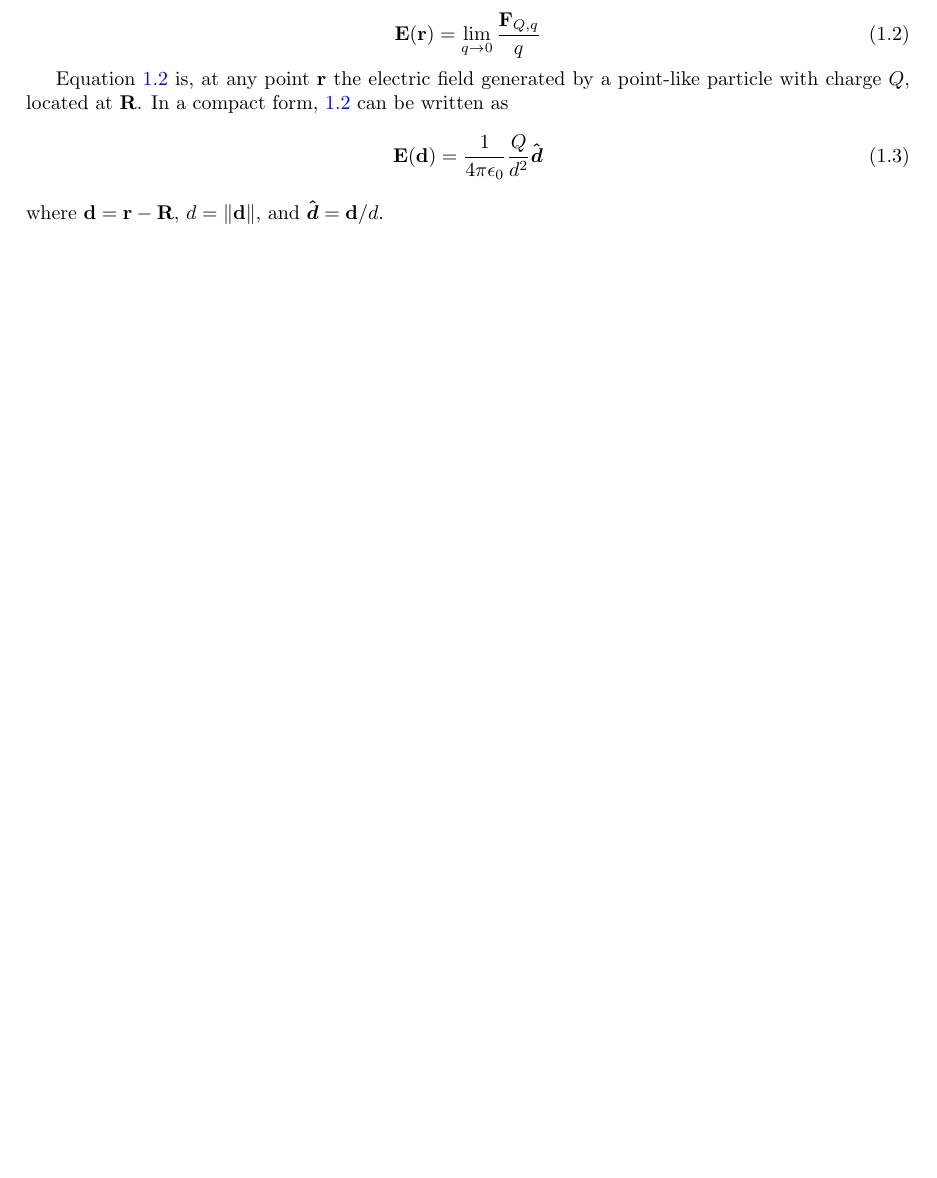
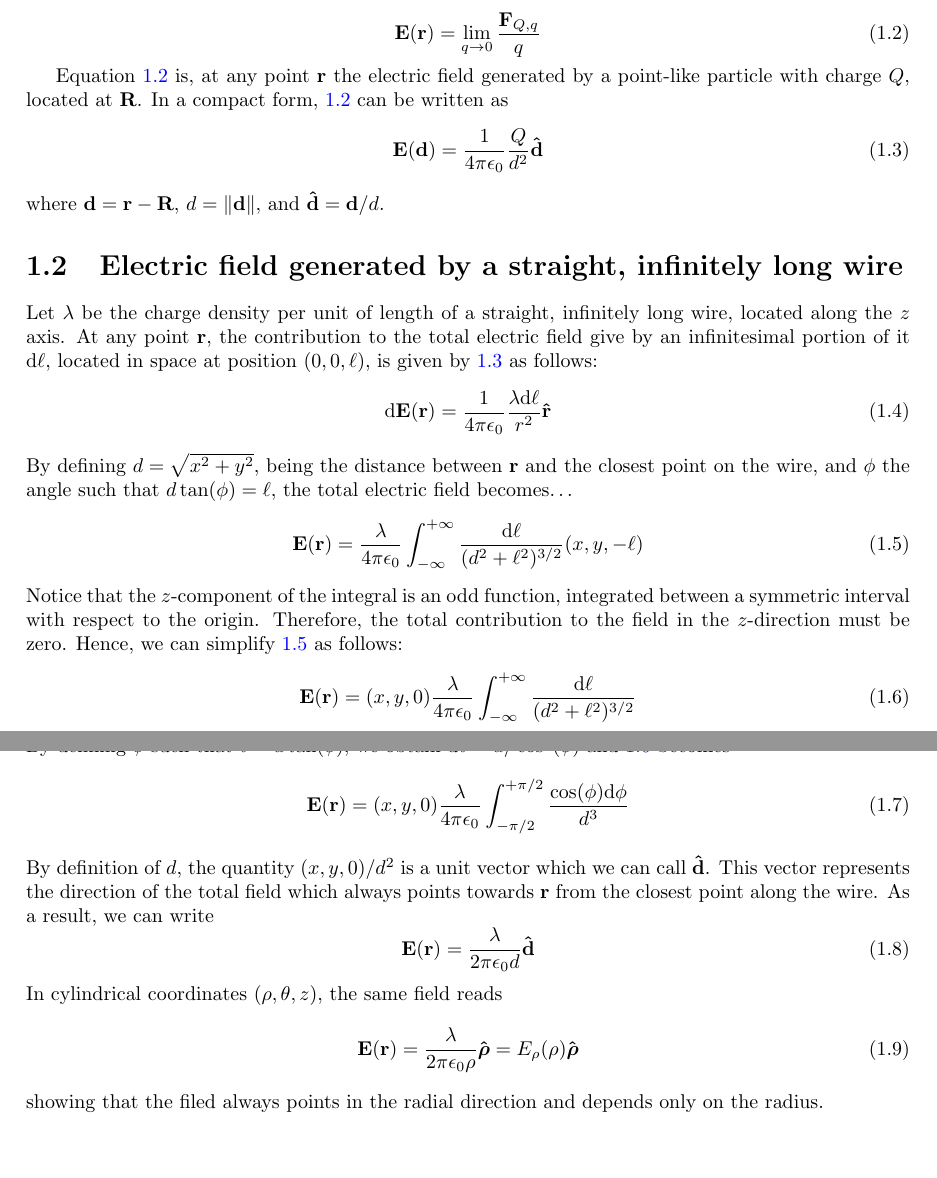
Before and after one commit to gutelily/physics-notes, a LaTeX document (tex/main.tex, which reads tex/chapters/electric-filed.tex): part of page 3 of 5 before the commit and two parts of pages 3 and 4 of 6 after it, the two joined at a grey line, cut so that both start at the same text, the shorter picture padded with empty space. Compiled offline with pdfLaTeX.

Commit message:
Added electric field generated by an infinitely long wire

```diff
--- a/tex/chapters/electric-filed.tex
+++ b/tex/chapters/electric-filed.tex
@@ -8,12 +8,39 @@ According to Coulomb's law, the force experienced by $q$ due to $Q$ is:
 It is clear that the quantity $\mathbf{F}_{1,2}/q_{1}$ does not depend on $q_{1}$. This is true under the assumption that the presence of $q_{1}$ does not influence the mathematical model provided in \ref{eq:culombs-law}. This assumption is valid if $q_{1}$ is assumed to be infinitely small. Under such an assumption, a formal definition of field is provided in by the following.
 
 \be\label{eq:electric-field}
-\mathbf{E(\mathbf{r})}=\lim_{q \to 0} \frac{\mathbf{F}_{Q,q}}{q}
+\mathbf{E}(\mathbf{r})=\lim_{q \to 0} \frac{\mathbf{F}_{Q,q}}{q}
 \ee
 
 Equation \ref{eq:electric-field} is, at any point $\mathbf{r}$ the electric field generated by a point-like particle with charge $Q$, located at $\mathbf{R}$.
 In a compact form, \ref{eq:electric-field} can be written as
-\be
-\mathbf{E(\mathbf{d})}=\frac{1}{4\pi\epsilon_0}\frac{Q}{d^{2}}\uvec{d}
+\be\label{eq:compact-electric-field}
+\mathbf{E}(\mathbf{d})=\frac{1}{4\pi\epsilon_0}\frac{Q}{d^{2}}\uvec{d}
 \ee
 where $\mathbf{d}=\mathbf{\mathbf{r}-\mathbf{R}}$, $d=\norm{\mathbf{d}}$, and $\uvec{d}=\mathbf{d}/d$.
+
+\section{Electric field generated by a straight, infinitely long wire}
+Let $\lambda$ be the charge density per unit of length of a straight, infinitely long wire, located along the $z$ axis. At any point $\mathbf{r}$, the contribution to the total electric field give by an infinitesimal portion of it $\total{\ell}$, located in space at position $(0,0,\ell)$, is given by \ref{eq:compact-electric-field} as follows:
+\be\label{eq:infinitesimal-electric-field-wire}
+\total{\mathbf{E}(\mathbf{r})}=\frac{1}{4\pi\epsilon_0}\frac{\lambda\total{\ell}}{r^{2}}\uvec{r}
+\ee
+By defining $d=\sqrt{x^{2}+y^{2}}$, being the distance between $\mathbf{r}$ and the closest point on the wire, and $\phi$ the angle such that $d\tan(\phi)=\ell$, the total electric field becomes\dots
+\be\label{eq:total-electric-field-wire}
+\mathbf{E}(\mathbf{r})=\frac{\lambda}{4\pi\epsilon_0}\int_{-\infty}^{+\infty}\frac{\total{\ell}}{(d^{2}+\ell^{2})^{3/2}}(x,y,-\ell)
+\ee
+Notice that the $z$-component of the integral is an odd function, integrated between a symmetric interval with respect to the origin. Therefore, the total contribution to the field in the $z$-direction must be zero. Hence, we can simplify \ref{eq:total-electric-field-wire} as follows:
+\be\label{eq:total-electric-field-wire-simplified}
+\mathbf{E}(\mathbf{r})=(x,y,0) \frac{\lambda}{4\pi\epsilon_0}\int_{-\infty}^{+\infty}\frac{\total{\ell}}{(d^{2}+\ell^{2})^{3/2}}
+\ee
+By defining $\phi$ such that $\ell=d\tan(\phi)$, we obtain $\total{\ell}=d/\cos^{2}(\phi)$ and \ref{eq:total-electric-field-wire-simplified} becomes
+\be\label{eq:total-electric-field-wire-using-phi}
+\mathbf{E}(\mathbf{r})=(x,y,0) \frac{\lambda}{4\pi\epsilon_0}\int_{-\pi/2}^{+\pi/2}\frac{\cos(\phi)\total{\phi}}{d^{3}}
+\ee
+By definition of $d$, the quantity $(x,y,0)/d^{2}$ is a unit vector which we can call $\uvec{d}$. This vector represents the direction of the total field which always points towards $\mathbf{r}$ from the closest point along the wire. As a result, we can write
+\be\label{eq:total-electric-field-wire-final}
+\mathbf{E}(\mathbf{r})=\frac{\lambda}{2\pi\epsilon_{0}d}\uvec{d}
+\ee
+In cylindrical coordinates $(\rho,\theta,z)$, the same field reads
+\be
+\mathbf{E}(\mathbf{r})=\frac{\lambda}{2\pi\epsilon_{0}\rho}\uvec{\rho}=E_{\rho}(\rho)\uvec{\rho}
+\ee
+showing that the filed always points in the radial direction and depends only on the radius.
--- a/tex/main.tex
+++ b/tex/main.tex
@@ -14,8 +14,9 @@
 \usepackage[colorlinks=true, allcolors=blue]{hyperref}
 \usepackage{esint}
 
-\newcommand{\uvec}[1]{\boldsymbol{\hat{\textbf{$#1$}}}}
+\newcommand{\uvec}[1]{\boldsymbol{\hat{\textbf{$\mathrm#1$}}}}
 \newcommand{\norm}[1]{\left\lVert#1\right\rVert}
+\newcommand{\total}[1]{\mathrm{d}#1}
 \newcommand{\ee}{\end{equation}}
 \newcommand{\be}{\begin{equation}}
 
```
